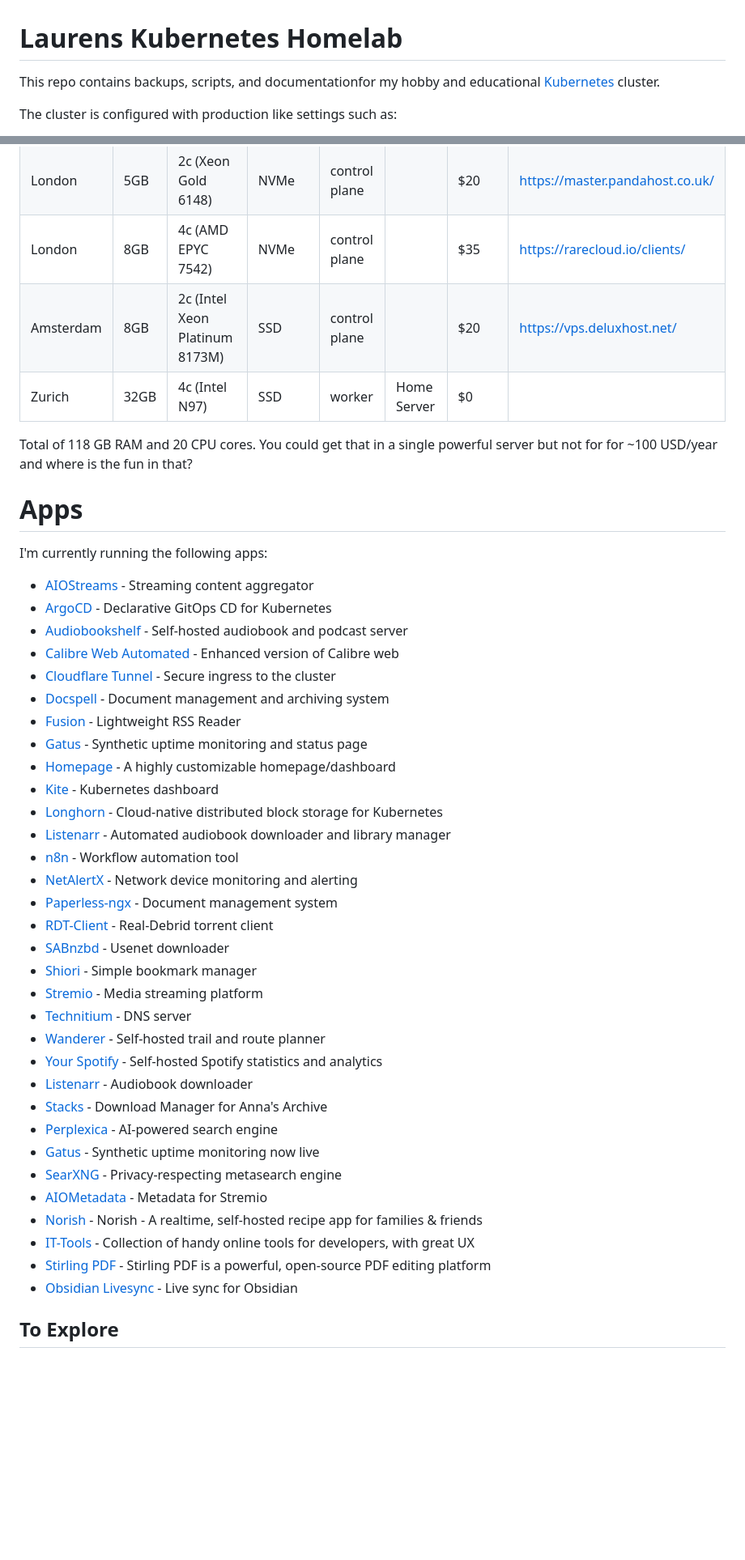
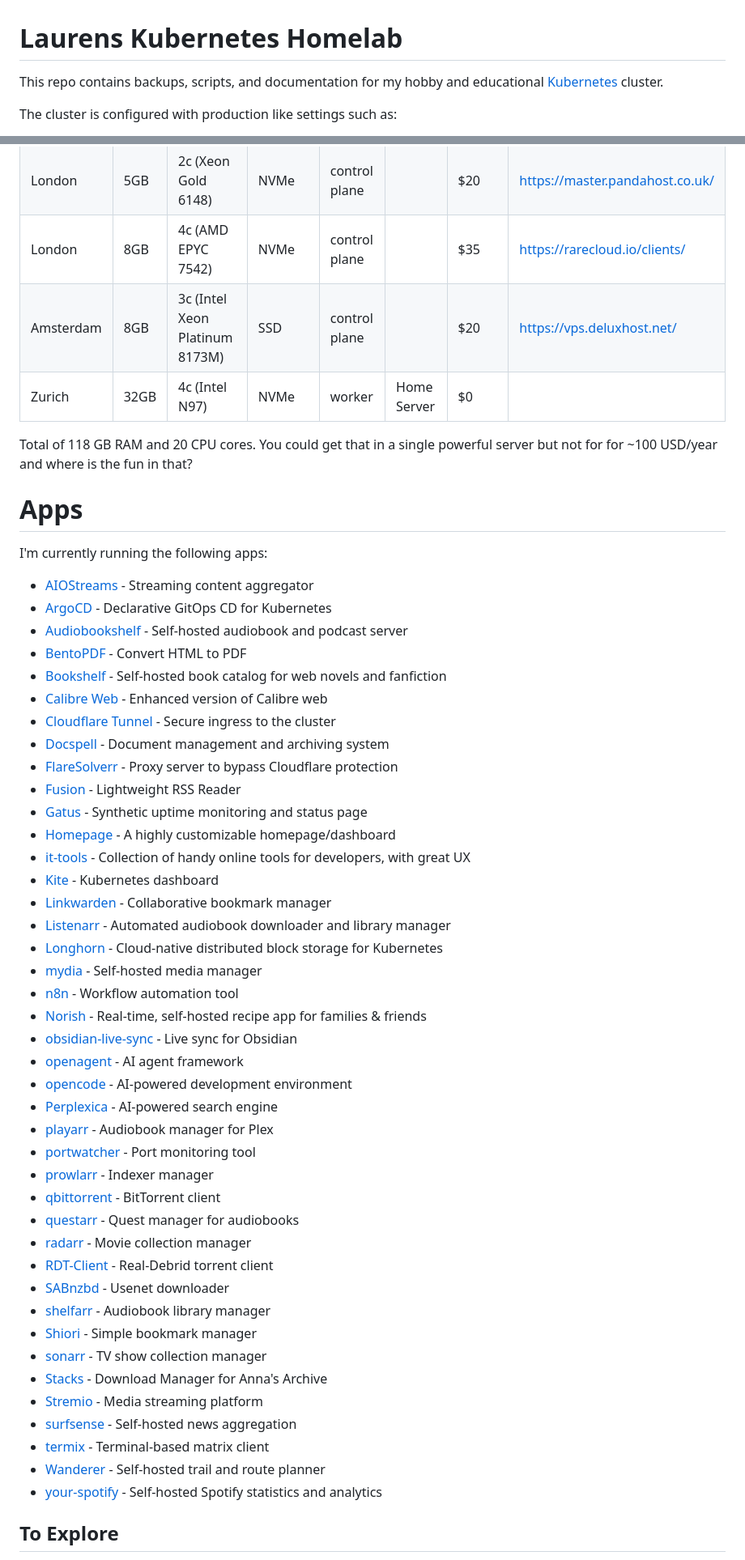
Before and after one commit to LaurensBosscher/homelab, a Markdown page: README.md, 2 parts joined by grey strips. Shown at 81% size. Rendered like a GitHub page; blank space fills up the shorter version.

Commit message:
chore: update README.md

```diff
--- a/README.md
+++ b/README.md
@@ -1,6 +1,6 @@
 # Laurens Kubernetes Homelab
 
-This repo contains backups, scripts, and documentationfor my hobby and educational [Kubernetes](https://kubernetes.io/) cluster.
+This repo contains backups, scripts, and documentation for my hobby and educational [Kubernetes](https://kubernetes.io/) cluster.
 
 The cluster is configured with production like settings such as:
 
@@ -34,8 +99,8 @@ The cluster is configured with production like settings such as:
 | London     | 5GB  | 2c (Xeon Gold 6148)            | NVMe    | worker        |             | $20    | https://master.pandahost.co.uk/ |
 | London     | 5GB  | 2c (Xeon Gold 6148)            | NVMe    | control plane |             | $20    | https://master.pandahost.co.uk/ |
 | London     | 8GB  | 4c (AMD EPYC 7542)             | NVMe    | control plane |             | $35    | https://rarecloud.io/clients/   |
-| Amsterdam  | 8GB  | 2c (Intel Xeon Platinum 8173M) | SSD     | control plane |             | $20    | https://vps.deluxhost.net/      |
-| Zurich     | 32GB | 4c (Intel N97)                 | SSD     | worker        | Home Server | $0     |                                 |
+| Amsterdam  | 8GB  | 3c (Intel Xeon Platinum 8173M) | SSD     | control plane |             | $20    | https://vps.deluxhost.net/      |
+| Zurich     | 32GB | 4c (Intel N97)                 | NVMe    | worker        | Home Server | $0     |                                 |
 
 Total of 118 GB RAM and 20 CPU cores. You could get that in a single powerful server but not for for ~100 USD/year and where is the fun in that?
 
@@ -46,35 +111,44 @@ I'm currently running the following apps:
 - [AIOStreams](https://github.com/Viren070/AIOStreams) - Streaming content aggregator
 - [ArgoCD](https://argo-cd.readthedocs.io/en/stable/) - Declarative GitOps CD for Kubernetes
 - [Audiobookshelf](https://www.audiobookshelf.org/) - Self-hosted audiobook and podcast server
-- [Calibre Web Automated](https://github.com/crocodilestick/Calibre-Web-Automated) - Enhanced version of Calibre web
+- [BentoPDF](https://github.com/bentopdf/bentopdf) - Convert HTML to PDF
+- [Bookshelf](https://github.com/pennydreadful/bookshelf) - Self-hosted book catalog for web novels and fanfiction
+- [Calibre Web](https://github.com/crocodilestick/Calibre-Web-Automated) - Enhanced version of Calibre web
 - [Cloudflare Tunnel](https://developers.cloudflare.com/cloudflare-one/connections/connect-networks/) - Secure ingress to the cluster
 - [Docspell](https://docspell.org/) - Document management and archiving system
+- [FlareSolverr](https://github.com/FlareSolverr/FlareSolverr) - Proxy server to bypass Cloudflare protection
 - [Fusion](https://github.com/0x2E/fusion) - Lightweight RSS Reader
 - [Gatus](https://github.com/TwiN/gatus) - Synthetic uptime monitoring and status page
 - [Homepage](https://gethomepage.dev/) - A highly customizable homepage/dashboard
+- [it-tools](https://github.com/corentinth/it-tools) - Collection of handy online tools for developers, with great UX
 - [Kite](https://github.com/zxh326/kite) - Kubernetes dashboard
+- [Linkwarden](https://github.com/linkwarden/linkwarden) - Collaborative bookmark manager
+- [Listenarr](https://github.com/therobbiedavis/Listenarr) - Automated audiobook downloader and library manager
 - [Longhorn](https://longhorn.io/) - Cloud-native distributed block storage for Kubernetes
-- [Listenarr](https://github.com/therobbiedavis/Listenarr) - Automated audiobook downloader and library manager
+- [mydia](https://github.com/getmydia/mydia) - Self-hosted media manager
 - [n8n](https://n8n.io/) - Workflow automation tool
-- [NetAlertX](https://github.com/jokob-sk/NetAlertX) - Network device monitoring and alerting
-- [Paperless-ngx](https://docs.paperless-ngx.com/) - Document management system
+- [Norish](https://github.com/norish-recipes/norish) - Real-time, self-hosted recipe app for families & friends
+- [obsidian-live-sync](https://github.com/vrtmrz/obsidian-livesync) - Live sync for Obsidian
+- [openagent](https://github.com/e2b-dev/openagent) - AI agent framework
+- [opencode](https://github.com/OpenCode-Org/opencode) - AI-powered development environment
+- [Perplexica](https://github.com/ItzCrazyKns/Perplexica) - AI-powered search engine
+- [playarr](https://github.com/maikboarder/playerr) - Audiobook manager for Plex
+- [portwatcher](https://github.com/laurensbosscher/portwatcher) - Port monitoring tool
+- [prowlarr](https://github.com/Prowlarr/Prowlarr) - Indexer manager
+- [qbittorrent](https://github.com/qbittorrent/qBittorrent) - BitTorrent client
+- [questarr](https://github.com/doezer/questarr) - Quest manager for audiobooks
+- [radarr](https://github.com/Radarr/Radarr) - Movie collection manager
 - [RDT-Client](https://github.com/rogerfar/rdt-client) - Real-Debrid torrent client
 - [SABnzbd](https://sabnzbd.org/) - Usenet downloader
+- [shelfarr](https://github.com/DerGoogler/Shelfarr) - Audiobook library manager
 - [Shiori](https://github.com/go-shiori/shiori) - Simple bookmark manager
+- [sonarr](https://github.com/Sonarr/Sonarr) - TV show collection manager
+- [Stacks](https://github.com/zelestcarlyone/stacks) - Download Manager for Anna's Archive
 - [Stremio](https://www.stremio.com/) - Media streaming platform
-- [Technitium](https://technitium.com/dns/) - DNS server
+- [surfsense](https://github.com/surfsense/surfsense) - Self-hosted news aggregation
+- [termix](https://github.com/willdoescode/termix) - Terminal-based matrix client
 - [Wanderer](https://github.com/Flomp/wanderer) - Self-hosted trail and route planner
-- [Your Spotify](https://github.com/Yooooomi/your_spotify) - Self-hosted Spotify statistics and analytics
-- [Listenarr](https://github.com/therobbiedavis/Listenarr) - Audiobook downloader
-- [Stacks](https://github.com/zelestcarlyone/stacks) - Download Manager for Anna's Archive
-- [Perplexica](https://github.com/ItzCrazyKns/Perplexica) - AI-powered search engine
-- [Gatus](https://github.com/TwiN/gatus) - Synthetic uptime monitoring now live
-- [SearXNG](https://github.com/searxng/searxng) - Privacy-respecting metasearch engine
-- [AIOMetadata](https://github.com/cedya77/aiometadata) - Metadata for Stremio
-- [Norish](https://github.com/norish-recipes/norish) - Norish - A realtime, self-hosted recipe app for families & friends
-- [IT-Tools](https://github.com/sharevb/it-tools) - Collection of handy online tools for developers, with great UX
-- [Stirling PDF](https://github.com/Stirling-Tools/Stirling-PDF) - Stirling PDF is a powerful, open-source PDF editing platform
-- [Obsidian Livesync](https://github.com/vrtmrz/obsidian-livesync) - Live sync for Obsidian
+- [your-spotify](https://github.com/Yooooomi/your_spotify) - Self-hosted Spotify statistics and analytics
 
 ## To Explore
 
```
Also changed, not shown: other parts of README.md (+68 -3 lines).
